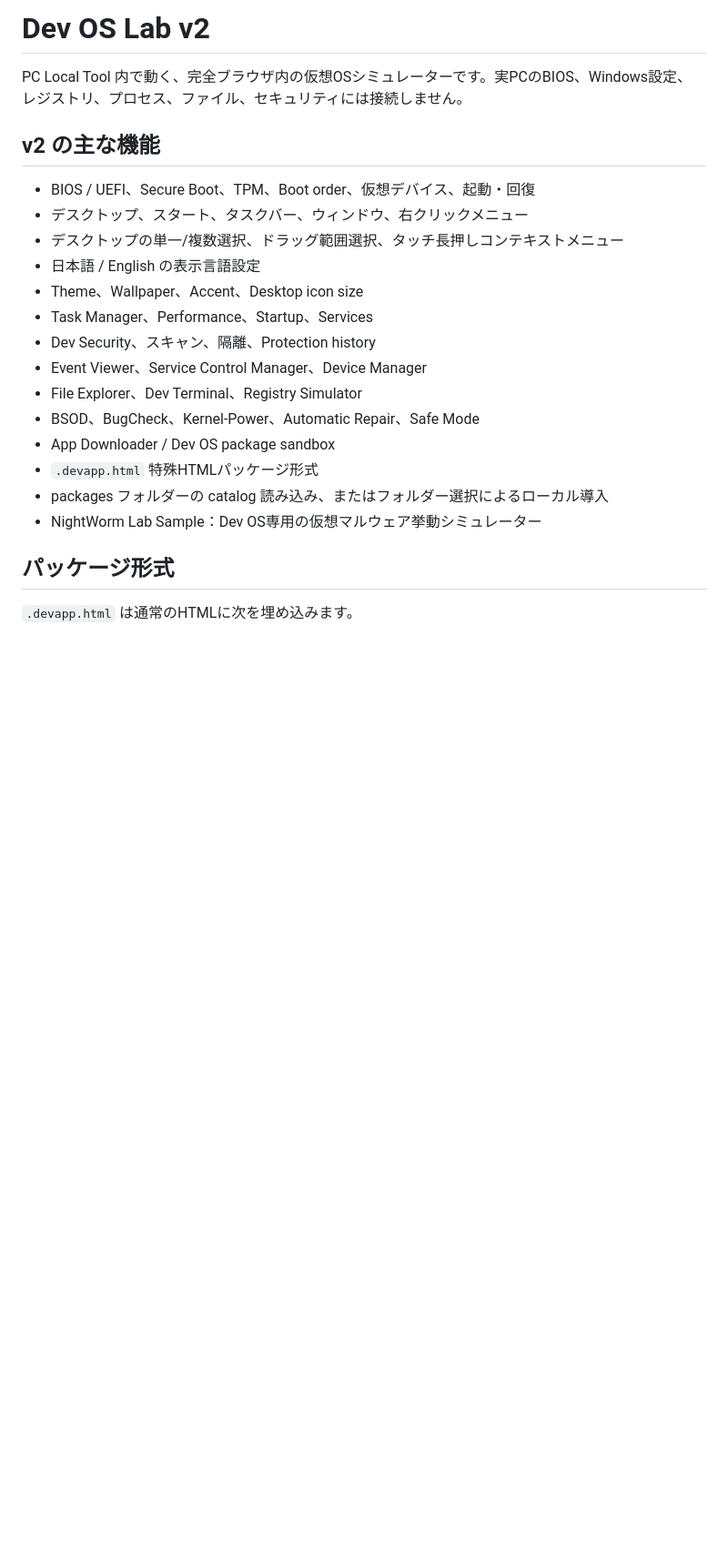
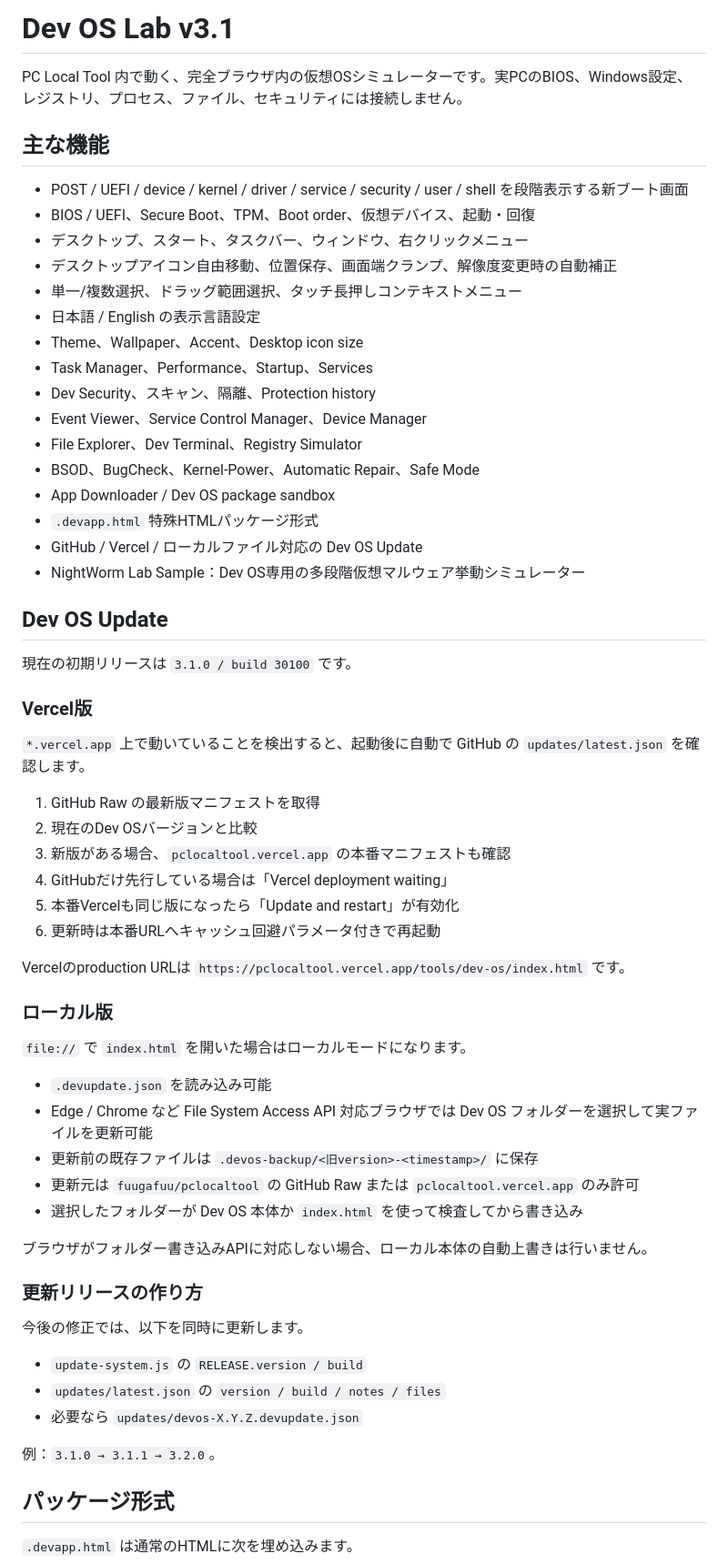
Before and after one commit to fuugafuu/pclocaltool, a Markdown page: tools/dev-os/README.md, the part around one of its changes. Shown at 91% size. Drawn GitHub-style; blank space fills up the shorter version.

```diff
--- a/tools/dev-os/README.md
+++ b/tools/dev-os/README.md
@@ -1,12 +1,14 @@
-# Dev OS Lab v2
+# Dev OS Lab v3.1
 
 PC Local Tool 内で動く、完全ブラウザ内の仮想OSシミュレーターです。実PCのBIOS、Windows設定、レジストリ、プロセス、ファイル、セキュリティには接続しません。
 
-## v2 の主な機能
+## 主な機能
 
+- POST / UEFI / device / kernel / driver / service / security / user / shell を段階表示する新ブート画面
 - BIOS / UEFI、Secure Boot、TPM、Boot order、仮想デバイス、起動・回復
 - デスクトップ、スタート、タスクバー、ウィンドウ、右クリックメニュー
-- デスクトップの単一/複数選択、ドラッグ範囲選択、タッチ長押しコンテキストメニュー
+- デスクトップアイコン自由移動、位置保存、画面端クランプ、解像度変更時の自動補正
+- 単一/複数選択、ドラッグ範囲選択、タッチ長押しコンテキストメニュー
 - 日本語 / English の表示言語設定
 - Theme、Wallpaper、Accent、Desktop icon size
 - Task Manager、Performance、Startup、Services
@@ -16,8 +18,47 @@ PC Local Tool 内で動く、完全ブラウザ内の仮想OSシミュレータ
 - BSOD、BugCheck、Kernel-Power、Automatic Repair、Safe Mode
 - App Downloader / Dev OS package sandbox
 - `.devapp.html` 特殊HTMLパッケージ形式
-- packages フォルダーの catalog 読み込み、またはフォルダー選択によるローカル導入
-- NightWorm Lab Sample：Dev OS専用の仮想マルウェア挙動シミュレーター
+- GitHub / Vercel / ローカルファイル対応の Dev OS Update
+- NightWorm Lab Sample：Dev OS専用の多段階仮想マルウェア挙動シミュレーター
+
+## Dev OS Update
+
+現在の初期リリースは `3.1.0 / build 30100` です。
+
+### Vercel版
+
+`*.vercel.app` 上で動いていることを検出すると、起動後に自動で GitHub の `updates/latest.json` を確認します。
+
+1. GitHub Raw の最新版マニフェストを取得
+2. 現在のDev OSバージョンと比較
+3. 新版がある場合、`pclocaltool.vercel.app` の本番マニフェストも確認
+4. GitHubだけ先行している場合は「Vercel deployment waiting」
+5. 本番Vercelも同じ版になったら「Update and restart」が有効化
+6. 更新時は本番URLへキャッシュ回避パラメータ付きで再起動
+
+Vercelのproduction URLは `https://pclocaltool.vercel.app/tools/dev-os/index.html` です。
+
+### ローカル版
+
+`file://` で `index.html` を開いた場合はローカルモードになります。
+
+- `.devupdate.json` を読み込み可能
+- Edge / Chrome など File System Access API 対応ブラウザでは Dev OS フォルダーを選択して実ファイルを更新可能
+- 更新前の既存ファイルは `.devos-backup/<旧version>-<timestamp>/` に保存
+- 更新元は `fuugafuu/pclocaltool` の GitHub Raw または `pclocaltool.vercel.app` のみ許可
+- 選択したフォルダーが Dev OS 本体か `index.html` を使って検査してから書き込み
+
+ブラウザがフォルダー書き込みAPIに対応しない場合、ローカル本体の自動上書きは行いません。
+
+### 更新リリースの作り方
+
+今後の修正では、以下を同時に更新します。
+
+- `update-system.js` の `RELEASE.version / build`
+- `updates/latest.json` の `version / build / notes / files`
+- 必要なら `updates/devos-X.Y.Z.devupdate.json`
+
+例：`3.1.0 → 3.1.1 → 3.2.0`。
 
 ## パッケージ形式
 
```
Also changed, not shown: other parts of tools/dev-os/README.md (+29 -16 lines).
